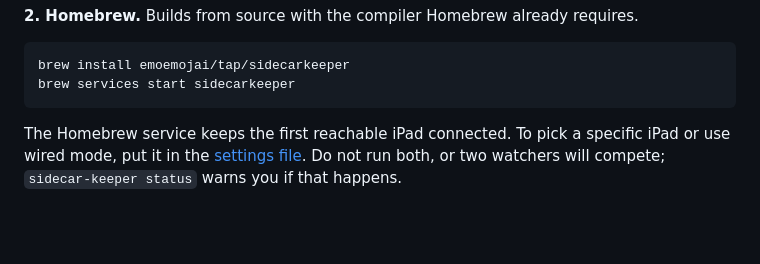
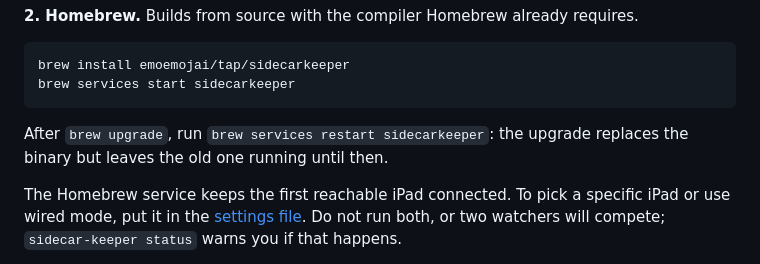
Before and after one commit to EMOEMOJAI/SidecarKeeper, a Markdown page: docs/manual/install.md, the part around the change. GitHub-like rendering; blank space fills up the shorter version.

Commit message:
Manual: restart the Homebrew service after an upgrade
Co-Authored-By: Claude Opus 5 (1M context) <noreply@anthropic.com>

````diff
--- a/docs/manual/install.md
+++ b/docs/manual/install.md
@@ -36,6 +36,9 @@ short.
 brew install emoemojai/tap/sidecarkeeper
 brew services start sidecarkeeper
 ```
+
+After `brew upgrade`, run `brew services restart sidecarkeeper`: the upgrade replaces the
+binary but leaves the old one running until then.
 
 The Homebrew service keeps the first reachable iPad connected. To pick a specific iPad or
 use wired mode, put it in the [settings file](configuration.md#settings-file). Do not run both, or two watchers will compete;
````
